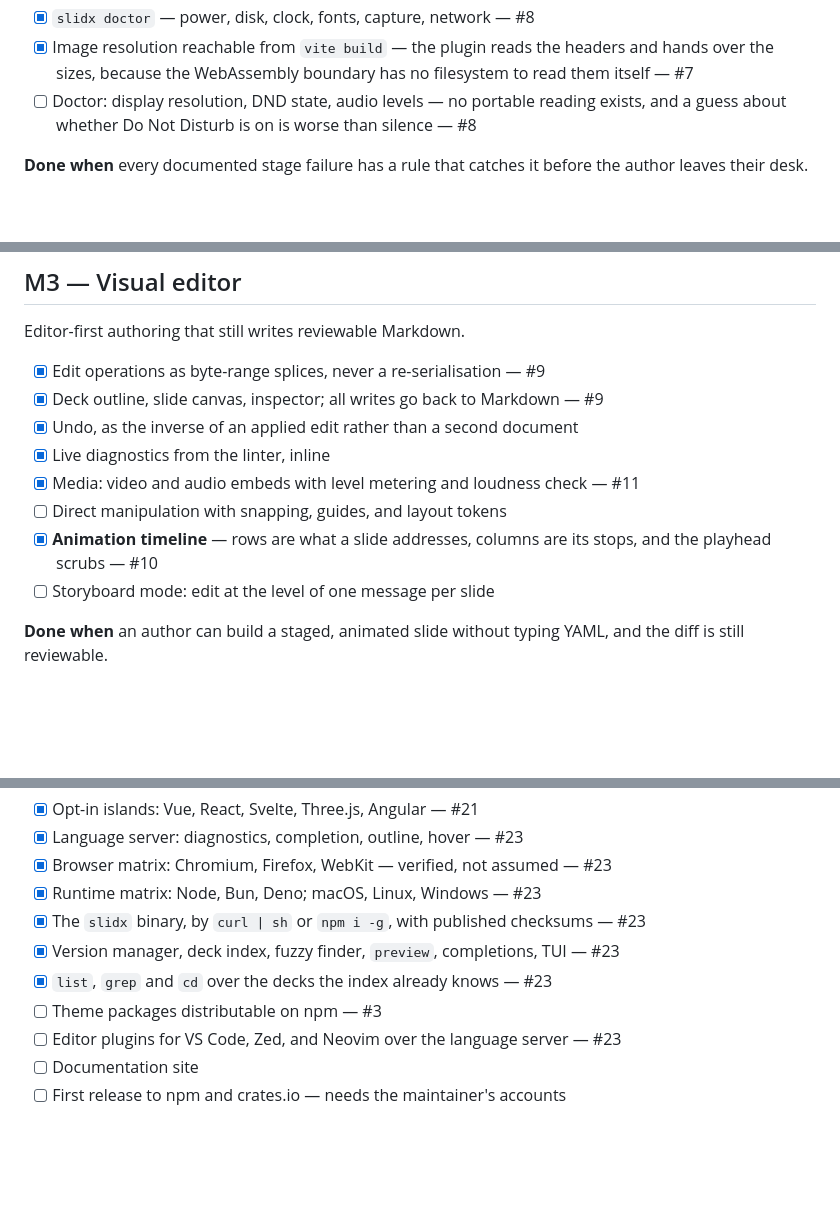
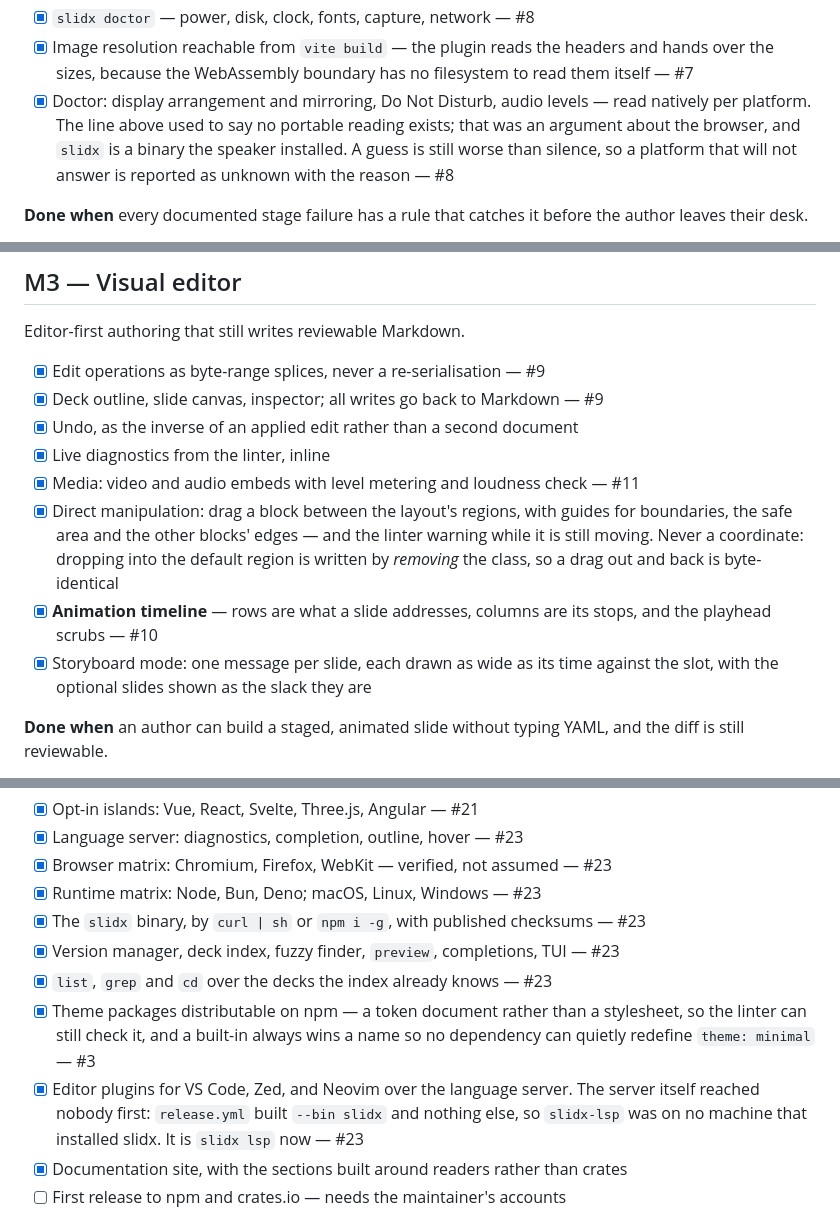
Before and after one commit to ubugeeei-prod/slidx, a Markdown page: ROADMAP.md, 3 parts joined by grey strips. Drawn GitHub-style; blank space fills up the shorter version.

Commit message:
docs: the roadmap is done except the release (#138)

```diff
--- a/ROADMAP.md
+++ b/ROADMAP.md
@@ -98,9 +98,11 @@ The failures that are invisible on a laptop and fatal on a projector.
 - [x] Image resolution reachable from `vite build` — the plugin reads the
       headers and hands over the sizes, because the WebAssembly boundary has no
       filesystem to read them itself — #7
-- [ ] Doctor: display resolution, DND state, audio levels — no portable reading
-      exists, and a guess about whether Do Not Disturb is on is worse than
-      silence — #8
+- [x] Doctor: display arrangement and mirroring, Do Not Disturb, audio levels —
+      read natively per platform. The line above used to say no portable reading
+      exists; that was an argument about the browser, and `slidx` is a binary the
+      speaker installed. A guess is still worse than silence, so a platform that
+      will not answer is reported as unknown with the reason — #8
 
 **Done when** every documented stage failure has a rule that catches it before
 the author leaves their desk.
@@ -122,10 +124,15 @@ Editor-first authoring that still writes reviewable Markdown.
 - [x] Undo, as the inverse of an applied edit rather than a second document
 - [x] Live diagnostics from the linter, inline
 - [x] Media: video and audio embeds with level metering and loudness check — #11
-- [ ] Direct manipulation with snapping, guides, and layout tokens
+- [x] Direct manipulation: drag a block between the layout's regions, with
+      guides for boundaries, the safe area and the other blocks' edges — and the
+      linter warning while it is still moving. Never a coordinate: dropping into
+      the default region is written by _removing_ the class, so a drag out and
+      back is byte-identical
 - [x] **Animation timeline** — rows are what a slide addresses, columns are its
       stops, and the playhead scrubs — #10
-- [ ] Storyboard mode: edit at the level of one message per slide
+- [x] Storyboard mode: one message per slide, each drawn as wide as its time
+      against the slot, with the optional slides shown as the slack they are
 
 **Done when** an author can build a staged, animated slide without typing YAML,
 and the diff is still reviewable.
@@ -249,9 +256,14 @@ matters least — a laptop the night before, on conference wifi.
 - [x] The `slidx` binary, by `curl | sh` or `npm i -g`, with published checksums — #23
 - [x] Version manager, deck index, fuzzy finder, `preview`, completions, TUI — #23
 - [x] `list`, `grep` and `cd` over the decks the index already knows — #23
-- [ ] Theme packages distributable on npm — #3
-- [ ] Editor plugins for VS Code, Zed, and Neovim over the language server — #23
-- [ ] Documentation site
+- [x] Theme packages distributable on npm — a token document rather than a
+      stylesheet, so the linter can still check it, and a built-in always wins a
+      name so no dependency can quietly redefine `theme: minimal` — #3
+- [x] Editor plugins for VS Code, Zed, and Neovim over the language server. The
+      server itself reached nobody first: `release.yml` built `--bin slidx` and
+      nothing else, so `slidx-lsp` was on no machine that installed slidx. It is
+      `slidx lsp` now — #23
+- [x] Documentation site, with the sections built around readers rather than crates
 - [ ] First release to npm and crates.io — needs the maintainer's accounts
 
 Angular cost more than this roadmap assumed. Its published packages ship
```
Also changed, not shown: other parts of ROADMAP.md (+5 -5 lines).
